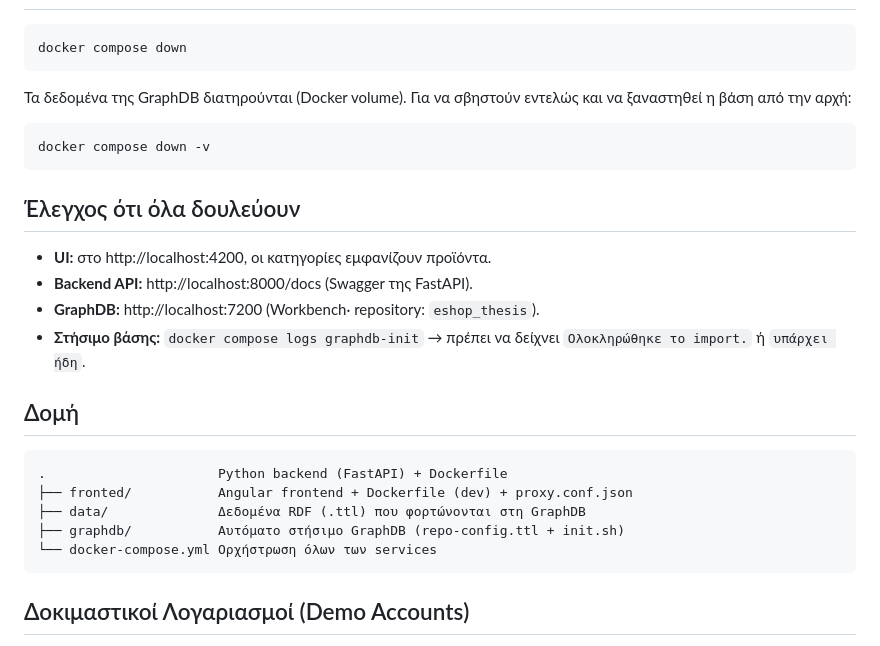
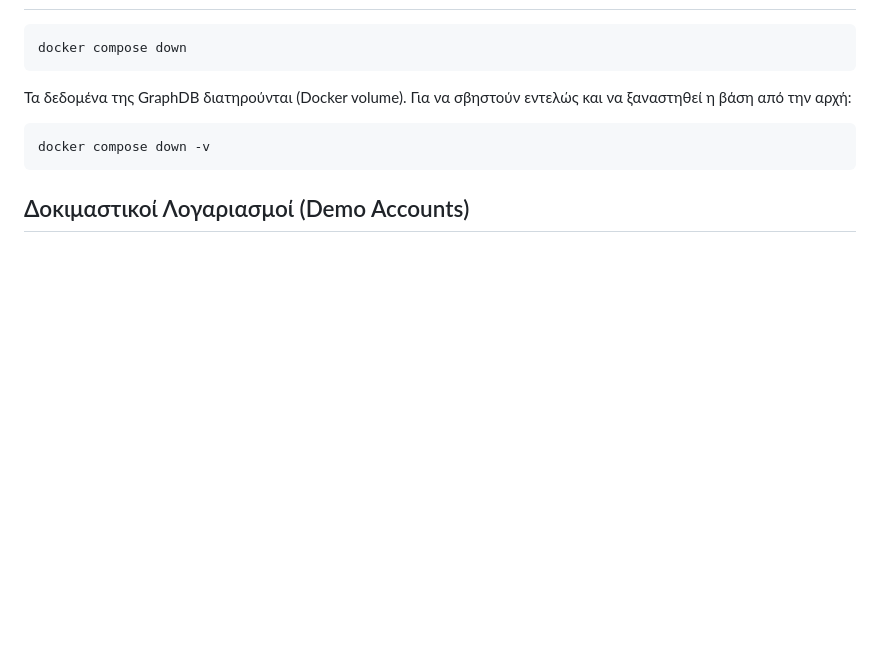
Before and after one commit to tourkaelisa/thesis_final, a Markdown page: README.md, the part around the change. GitHub-like rendering; blank space fills up the shorter version.

Commit message:
Remove checks and structure sections from README
Removed sections about system checks and project structure from the README.

````diff
--- a/README.md
+++ b/README.md
@@ -42,24 +42,6 @@ docker compose down
 docker compose down -v
 ```
 
-## Έλεγχος ότι όλα δουλεύουν
-
-- **UI:** στο http://localhost:4200, οι κατηγορίες εμφανίζουν προϊόντα.
-- **Backend API:** http://localhost:8000/docs (Swagger της FastAPI).
-- **GraphDB:** http://localhost:7200 (Workbench· repository: `eshop_thesis`).
-- **Στήσιμο βάσης:** `docker compose logs graphdb-init`
-  → πρέπει να δείχνει `Ολοκληρώθηκε το import.` ή `υπάρχει ήδη`.
-
-## Δομή
-
-```
-.                      Python backend (FastAPI) + Dockerfile
-├── fronted/           Angular frontend + Dockerfile (dev) + proxy.conf.json
-├── data/              Δεδομένα RDF (.ttl) που φορτώνονται στη GraphDB
-├── graphdb/           Αυτόματο στήσιμο GraphDB (repo-config.ttl + init.sh)
-└── docker-compose.yml Ορχήστρωση όλων των services
-```
-
 ## Δοκιμαστικοί Λογαριασμοί (Demo Accounts)
 
 Για την αξιολόγηση της εφαρμογής, έχουν προ-δημιουργηθεί λογαριασμοί με γεμάτα δεδομένα (wishlists) για να δείτε τα στατιστικά σε δράση.
````
